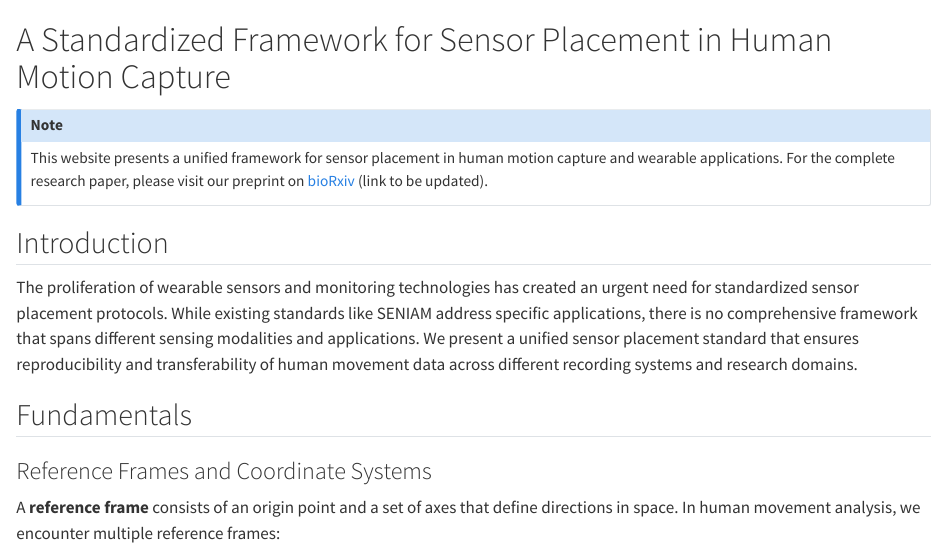
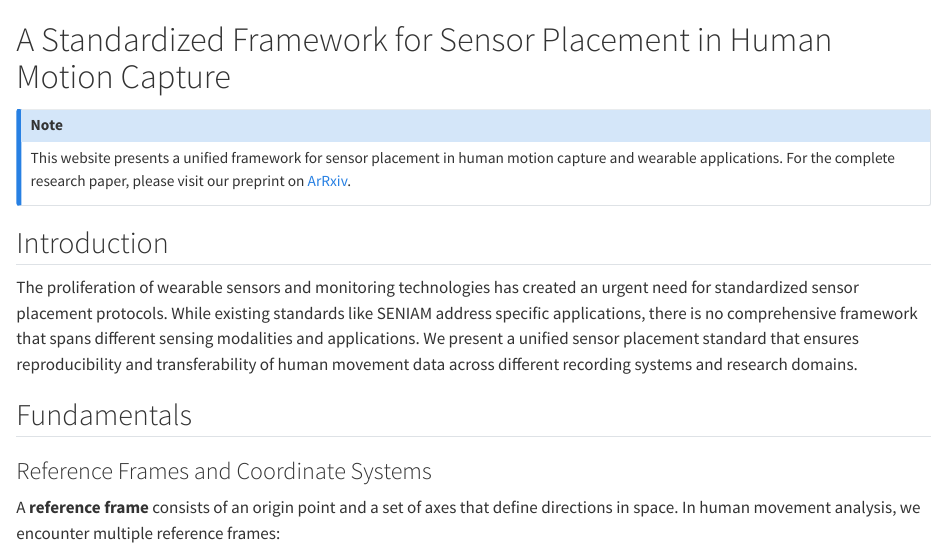
Before and after one commit to human-sensor-placement/human-sensor-placement.github.io, a Quarto document (index.qmd): the page in a window 1100 px wide, from its top. Rendered offline with R 4.5, knitr and Pandoc in place of Quarto, with nearby package versions.

Commit message:
update the ArXiv link

```diff
--- a/index.qmd
+++ b/index.qmd
@@ -1,7 +1,7 @@
 # A Standardized Framework for Sensor Placement in Human Motion Capture
 
 ::: {.callout-note}
-This website presents a unified framework for sensor placement in human motion capture and wearable applications. For the complete research paper, please visit our preprint on [bioRxiv](https://www.biorxiv.org/) (link to be updated).
+This website presents a unified framework for sensor placement in human motion capture and wearable applications. For the complete research paper, please visit our preprint on [ArRxiv](https://doi.org/10.48550/arXiv.2412.21159).
 :::
 
 ## Introduction
```
Also changed, not shown: README.md.
